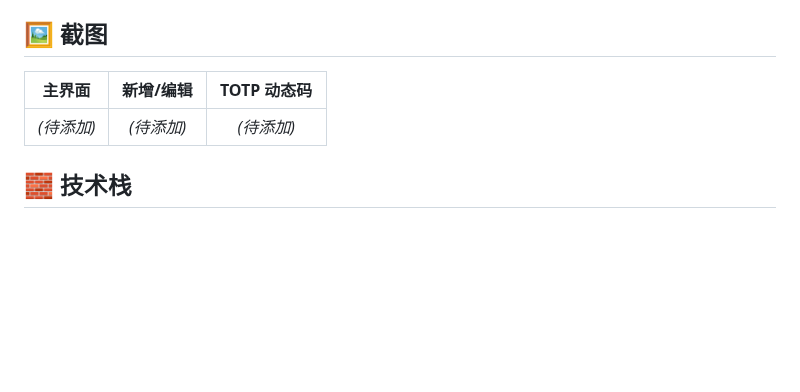
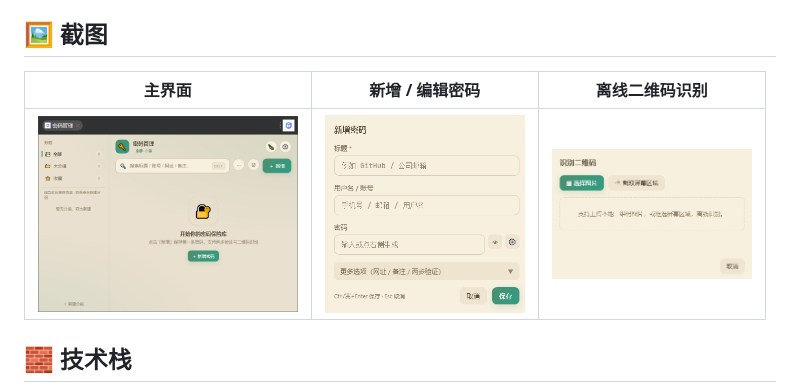
Before and after one commit to Berge520/uTools_password, a Markdown page: README.md, the part around the change. Drawn GitHub-style; pictures changed too: images/add-entry.png (added), images/main.png (added), images/qr-scan.png (added); blank space fills up the shorter version.

Commit message:
docs: 添加界面截图（images/）并更新 README

```diff
--- a/README.md
+++ b/README.md
@@ -24,10 +24,9 @@
 
 ## 🖼 截图
 
-<!-- 在下方填入市场/仓库截图链接 -->
-| 主界面 | 新增/编辑 | TOTP 动态码 |
+| 主界面 | 新增 / 编辑密码 | 离线二维码识别 |
 | :-: | :-: | :-: |
-| _(待添加)_ | _(待添加)_ | _(待添加)_ |
+| <img src="images/main.png" width="260" alt="主界面"> | <img src="images/add-entry.png" width="200" alt="新增密码"> | <img src="images/qr-scan.png" width="200" alt="离线二维码识别"> |
 
 ## 🧱 技术栈
 
```
